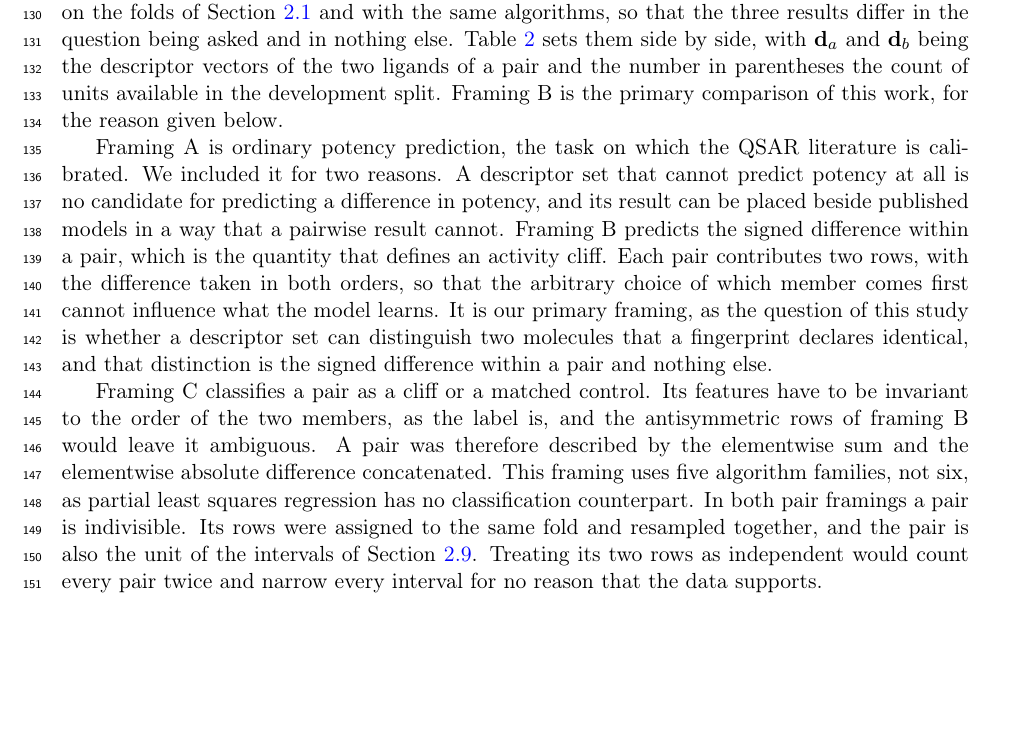
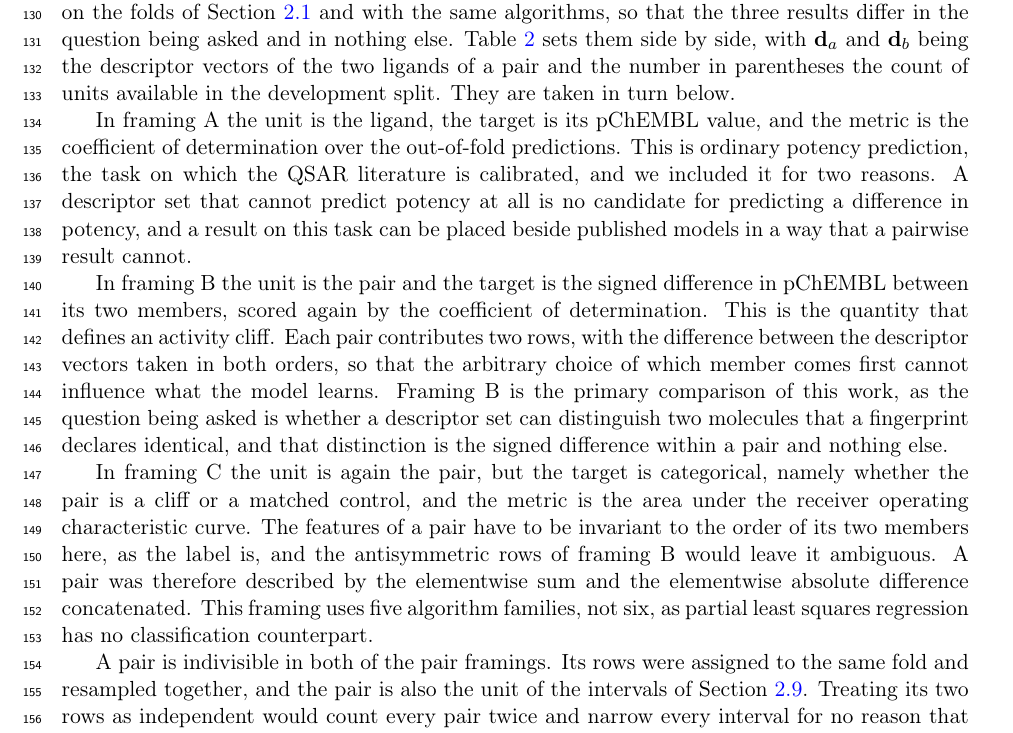
Before and after one commit to ismankrn/qsar-md-ache-cliffs, a LaTeX document (manuscript/main.tex, which reads manuscript/sections/02_methods.tex): part of page 4 of 22, cut so that both start at the same text, the shorter picture padded with empty space. Compiled offline with pdfLaTeX.

Commit message:
Take the three framings one per paragraph, in order
The author asked for A, B and C in sequence, and the subsection was not giving them
that way. A and B shared a paragraph, C shared one with the fold-assignment point, and
the opening announced that framing B was primary before the reader had met framing A.

Five paragraphs now. The motivation and the table, then one paragraph each for A, B
and C, then what the two pair framings share. Each of the three opens the same way,
"In framing X the unit is", and states the unit, the target and the metric before any
justification, so the three can be compared by reading the first sentence of each.

The claim that framing B is primary moves into framing B's own paragraph, where the
reason for it sits beside it. The opening previously carried it with a forward pointer
to a reason given two paragraphs later.

Framings A and C regain the unit, target and metric that the earlier compression had
trimmed, since the parallel structure only works if all three state the same things.

Checker clean at 0 failures, build clean at 22 pages.

Co-Authored-By: Claude Opus 5 <noreply@anthropic.com>

```diff
--- a/manuscript/sections/02_methods.tex
+++ b/manuscript/sections/02_methods.tex
@@ -130,34 +130,43 @@ well across a series are reported to fail on the near-identical pairs within it
 \citep{vantilborg2022, dablander2023}. The three framings below are different
 functions of the same descriptors, so a result on one does not determine a result on
 another, and separating cliff pairs from control pairs does not require predicting the
-size of the difference within a pair. Three framings were therefore scored for every descriptor set, on the
-folds of Section~\ref{sec:dataset} and with the same algorithms, so that the three
-results differ in the question being asked and in nothing else.
-Table~\ref{tab:framings} sets them side by side, with $\mathbf{d}_a$ and
+size of the difference within a pair. Three framings were therefore scored for every
+descriptor set, on the folds of Section~\ref{sec:dataset} and with the same
+algorithms, so that the three results differ in the question being asked and in
+nothing else. Table~\ref{tab:framings} sets them side by side, with $\mathbf{d}_a$ and
 $\mathbf{d}_b$ being the descriptor vectors of the two ligands of a pair and the
-number in parentheses the count of units available in the development split. Framing~B is the primary comparison of this
-work, for the reason given below.
+number in parentheses the count of units available in the development split. They are
+taken in turn below.
 
-Framing~A is ordinary potency prediction, the task on which the QSAR literature is
-calibrated. We included it for two reasons. A descriptor set that cannot predict
-potency at all is no candidate for predicting a difference in potency, and its result
-can be placed beside published models in a way that a pairwise result cannot.
-Framing~B predicts the signed difference within a pair, which is the quantity that
-defines an activity cliff. Each pair contributes two rows, with the difference taken
-in both orders, so that the arbitrary choice of which member comes first cannot
-influence what the model learns. It is our primary framing, as the question of this
-study is whether a descriptor set can distinguish two molecules that a fingerprint
-declares identical, and that distinction is the signed difference within a pair and
-nothing else.
+In framing~A the unit is the ligand, the target is its pChEMBL value, and the metric
+is the coefficient of determination over the out-of-fold predictions. This is ordinary
+potency prediction, the task on which the QSAR literature is calibrated, and we
+included it for two reasons. A descriptor set that cannot predict potency at all is no
+candidate for predicting a difference in potency, and a result on this task can be
+placed beside published models in a way that a pairwise result cannot.
 
-Framing~C classifies a pair as a cliff or a matched control. Its features have to be
-invariant to the order of the two members, as the label is, and the antisymmetric rows
-of framing~B would leave it ambiguous. A pair was therefore described by the elementwise sum and the
-elementwise absolute difference concatenated. This framing
-uses five algorithm families, not six, as partial least squares regression has no
-classification counterpart. In both pair framings a pair is indivisible. Its rows were assigned to the same fold and resampled together, and the pair is also the unit
-of the intervals of Section~\ref{sec:eval}. Treating its two rows as independent would
-count every pair twice and narrow every interval for no reason that the data supports.
+In framing~B the unit is the pair and the target is the signed difference in pChEMBL
+between its two members, scored again by the coefficient of determination. This is the
+quantity that defines an activity cliff. Each pair contributes two rows, with the
+difference between the descriptor vectors taken in both orders, so that the arbitrary
+choice of which member comes first cannot influence what the model learns. Framing~B
+is the primary comparison of this work, as the question being asked is whether a
+descriptor set can distinguish two molecules that a fingerprint declares identical,
+and that distinction is the signed difference within a pair and nothing else.
+
+In framing~C the unit is again the pair, but the target is categorical, namely whether
+the pair is a cliff or a matched control, and the metric is the area under the
+receiver operating characteristic curve. The features of a pair have to be invariant
+to the order of its two members here, as the label is, and the antisymmetric rows of
+framing~B would leave it ambiguous. A pair was therefore described by the elementwise
+sum and the elementwise absolute difference concatenated. This framing uses five
+algorithm families, not six, as partial least squares regression has no classification
+counterpart.
+
+A pair is indivisible in both of the pair framings. Its rows were assigned to the same
+fold and resampled together, and the pair is also the unit of the intervals of
+Section~\ref{sec:eval}. Treating its two rows as independent would count every pair
+twice and narrow every interval for no reason that the data supports.
 
 \subsection{Four descriptor sets of increasing computational
 cost}\label{sec:rungs}
```
